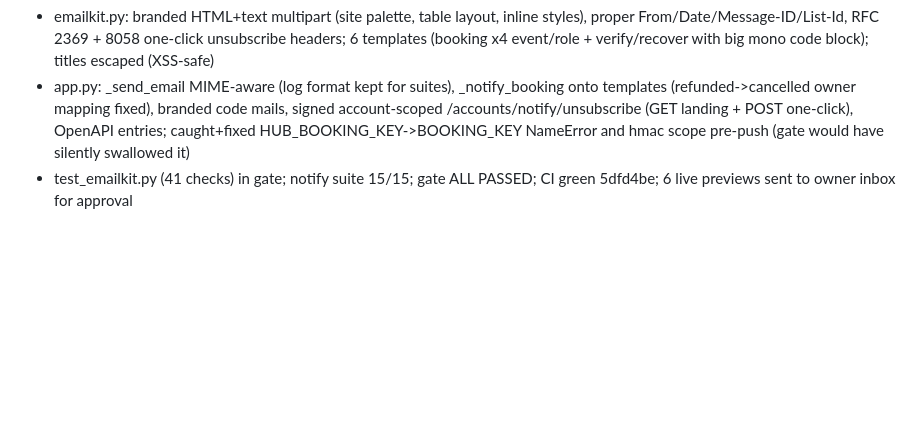
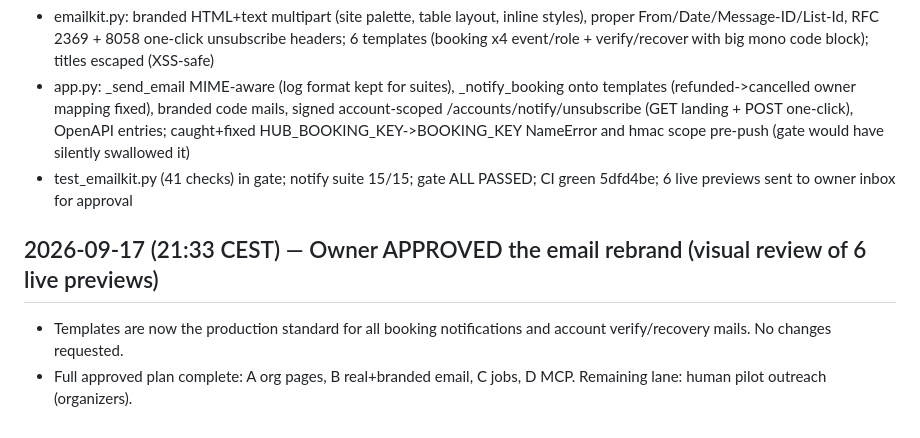
Before and after one commit to everlist-hq/everlist, a Markdown page: everlist/docs/worklog.md, the part around the change. GitHub-like rendering; blank space fills up the shorter version.

Commit message:
worklog: owner approved email rebrand

```diff
--- a/everlist/docs/worklog.md
+++ b/everlist/docs/worklog.md
@@ -919,3 +919,9 @@ synced. Suite 94/94, full gate ALL PASSED (A2A escrow=HELD).
   NameError and hmac scope pre-push (gate would have silently swallowed it)
 - test_emailkit.py (41 checks) in gate; notify suite 15/15; gate ALL PASSED;
   CI green 5dfd4be; 6 live previews sent to owner inbox for approval
+
+## 2026-09-17 (21:33 CEST) — Owner APPROVED the email rebrand (visual review of 6 live previews)
+- Templates are now the production standard for all booking notifications and
+  account verify/recovery mails. No changes requested.
+- Full approved plan complete: A org pages, B real+branded email, C jobs, D MCP.
+  Remaining lane: human pilot outreach (organizers).
```
